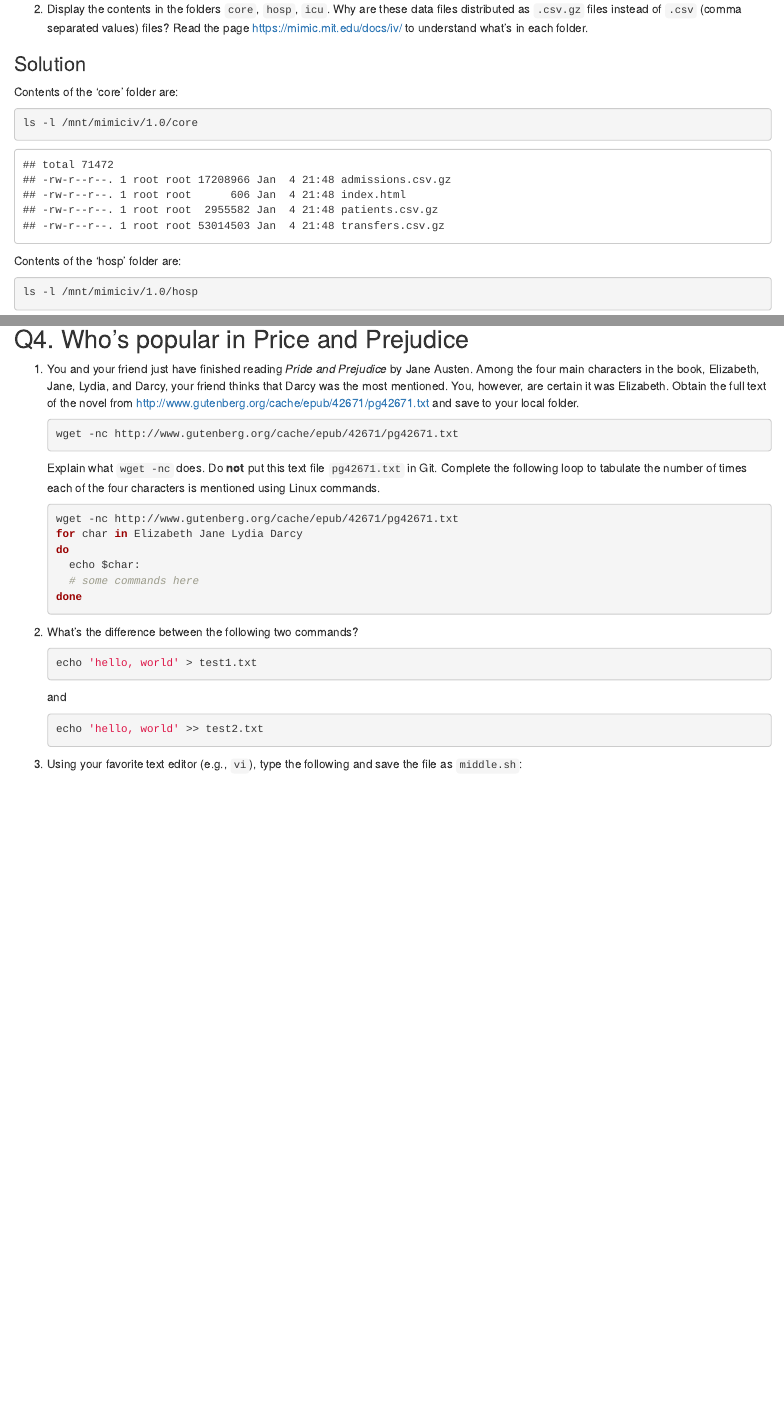
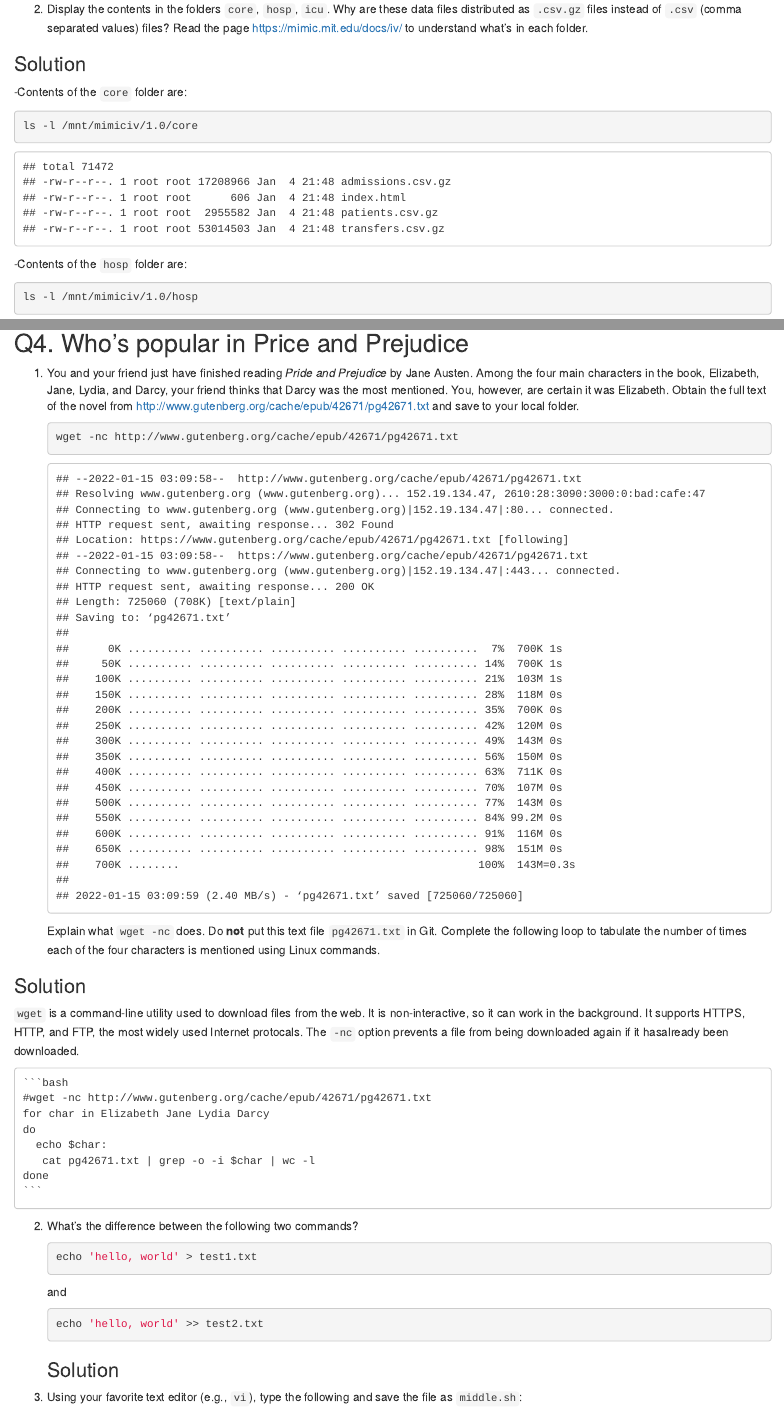
Before and after one commit to jking192/biostat-203b-2022-winter, an R Markdown document (hw1/hw1sol.Rmd): the page in a window 1100 px wide, from 1830 px down, and a second part further down, joined at a grey line. The pictures show the output file hw1/hw1sol.html that the author committed with the source, opened offline.

Commit message:
finished hw1 Q4.1

````diff
--- a/hw1/hw1sol.Rmd
+++ b/hw1/hw1sol.Rmd
@@ -53,11 +53,11 @@ Please, do **not** put these data files into Git; they are big. Do **not** copy
 2. Display the contents in the folders `core`, `hosp`, `icu`. Why are these data files distributed as `.csv.gz` files instead of `.csv` (comma separated values) files? Read the page <https://mimic.mit.edu/docs/iv/> to understand what's in each folder.
 
 ### Solution
-Contents of the 'core' folder are:
+-Contents of the `core` folder are:
 ```{bash}
 ls -l /mnt/mimiciv/1.0/core
 ```
-Contents of the 'hosp' folder are:
+-Contents of the `hosp` folder are:
 ```{bash}
 ls -l /mnt/mimiciv/1.0/hosp
 ```
@@ -148,16 +148,23 @@ zcat /mnt/mimiciv/1.0/core/admissions.csv.gz | tail -n+2 | awk -F, \
 ## Q4. Who's popular in Price and Prejudice
 
 1. You and your friend just have finished reading *Pride and Prejudice* by Jane Austen. Among the four main characters in the book, Elizabeth, Jane, Lydia, and Darcy, your friend thinks that Darcy was the most mentioned. You, however, are certain it was Elizabeth. Obtain the full text of the novel from <http://www.gutenberg.org/cache/epub/42671/pg42671.txt> and save to your local folder.
-    ```{bash, eval=FALSE}
+    ```{bash, eval=T}
     wget -nc http://www.gutenberg.org/cache/epub/42671/pg42671.txt
     ```
 Explain what `wget -nc` does. Do **not** put this text file `pg42671.txt` in Git. Complete the following loop to tabulate the number of times each of the four characters is mentioned using Linux commands.
+
+### Solution
+
+`wget` is a command-line utility used to download files from the web. It is
+non-interactive, so it can work in the background. It supports HTTPS, HTTP, and
+FTP, the most widely used Internet protocals. The `-nc` option prevents a file
+from being downloaded again if it hasalready been downloaded.
     ```{bash, eval=FALSE}
-    wget -nc http://www.gutenberg.org/cache/epub/42671/pg42671.txt
+    #wget -nc http://www.gutenberg.org/cache/epub/42671/pg42671.txt
     for char in Elizabeth Jane Lydia Darcy
     do
       echo $char:
-      # some commands here
+       cat pg42671.txt | grep -o -i $char | wc -l
     done
     ```
 
@@ -169,6 +176,8 @@ Explain what `wget -nc` does. Do **not** put this text file `pg42671.txt` in Git
     ```{bash eval=FALSE}
     echo 'hello, world' >> test2.txt
     ```
+### Solution
+
 
 3. Using your favorite text editor (e.g., `vi`), type the following and save the file as `middle.sh`:
     ```{bash eval=FALSE}
````
Also changed, not shown: hw1/hw1sol.html, hw1/hw1sol.Rmd (4 more changed lines).
